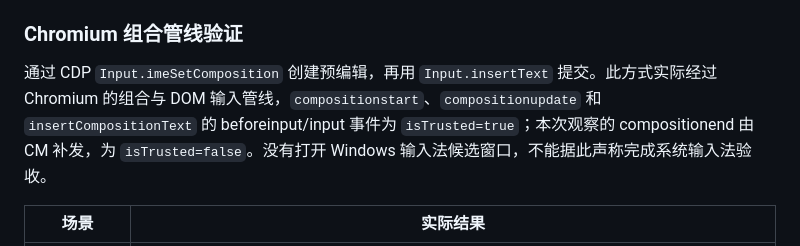
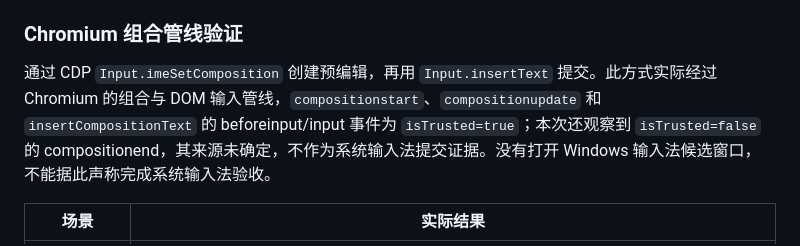
Before and after one commit to jiangzuojiben/PaperEveryWhere, a Markdown page: obsidian/docs/editor-ui-verification.md, the part around the change. GitHub-like rendering.

Commit message:
docs(obsidian): clarify synthetic composition event evidence

```diff
--- a/obsidian/docs/editor-ui-verification.md
+++ b/obsidian/docs/editor-ui-verification.md
@@ -160,7 +160,7 @@ Wikilink 不做 URL 百分号解码，Markdown URL 做解码；实际查找统
 
 ### Chromium 组合管线验证
 
-通过 CDP `Input.imeSetComposition` 创建预编辑，再用 `Input.insertText` 提交。此方式实际经过 Chromium 的组合与 DOM 输入管线，`compositionstart`、`compositionupdate` 和 `insertCompositionText` 的 beforeinput/input 事件为 `isTrusted=true`；本次观察的 compositionend 由 CM 补发，为 `isTrusted=false`。没有打开 Windows 输入法候选窗口，不能据此声称完成系统输入法验收。
+通过 CDP `Input.imeSetComposition` 创建预编辑，再用 `Input.insertText` 提交。此方式实际经过 Chromium 的组合与 DOM 输入管线，`compositionstart`、`compositionupdate` 和 `insertCompositionText` 的 beforeinput/input 事件为 `isTrusted=true`；本次还观察到 `isTrusted=false` 的 compositionend，其来源未确定，不作为系统输入法提交证据。没有打开 Windows 输入法候选窗口，不能据此声称完成系统输入法验收。
 
 | 场景 | 实际结果 |
 | --- | --- |
```
